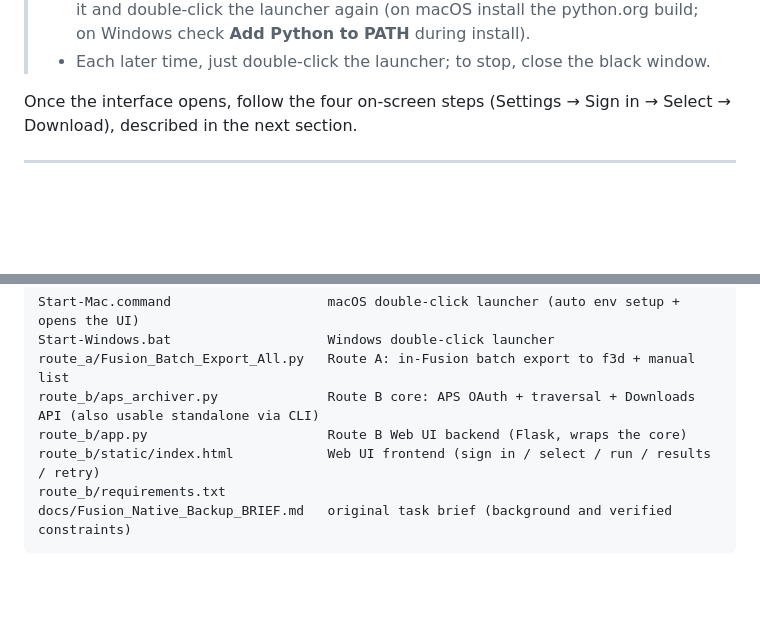
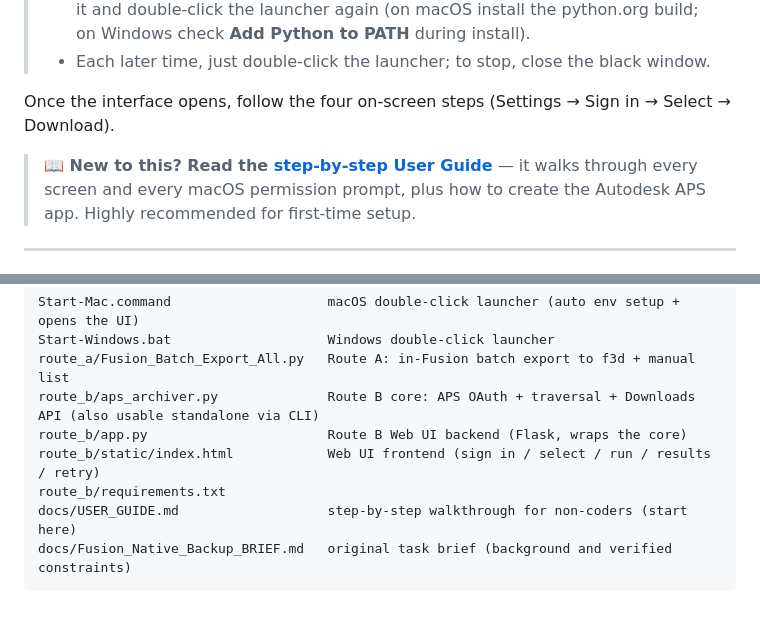
Before and after one commit to max05210238/Fusion360-Archiver, a Markdown page: README.md, 2 parts joined by grey strips. Drawn GitHub-style; blank space fills up the shorter version.

````diff
--- a/README.md
+++ b/README.md
@@ -41,7 +41,11 @@ scripting problem. So the work is split:
 > - Each later time, just double-click the launcher; to stop, close the black window.
 
 Once the interface opens, follow the four on-screen steps (Settings → Sign in →
-Select → Download), described in the next section.
+Select → Download).
+
+> **📖 New to this? Read the [step-by-step User Guide](docs/USER_GUIDE.md)** — it walks
+> through every screen and every macOS permission prompt, plus how to create the Autodesk
+> APS app. Highly recommended for first-time setup.
 
 ---
 
@@ -160,5 +164,6 @@ route_b/aps_archiver.py              Route B core: APS OAuth + traversal + Downl
 route_b/app.py                       Route B Web UI backend (Flask, wraps the core)
 route_b/static/index.html            Web UI frontend (sign in / select / run / results / retry)
 route_b/requirements.txt
+docs/USER_GUIDE.md                   step-by-step walkthrough for non-coders (start here)
 docs/Fusion_Native_Backup_BRIEF.md   original task brief (background and verified constraints)
 ```
````
Also changed, not shown: docs/USER_GUIDE.md (added, +181 -0 lines).
